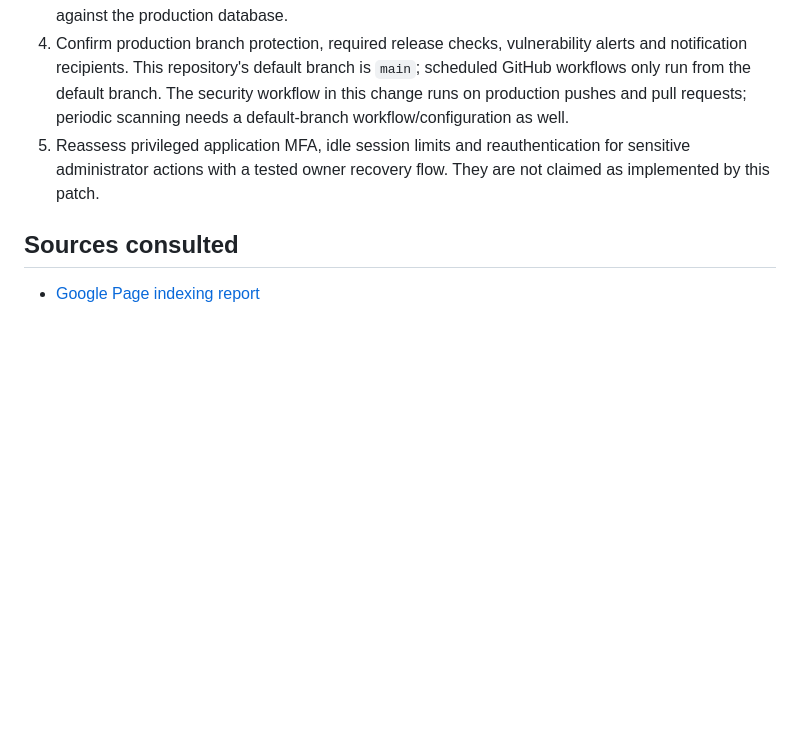
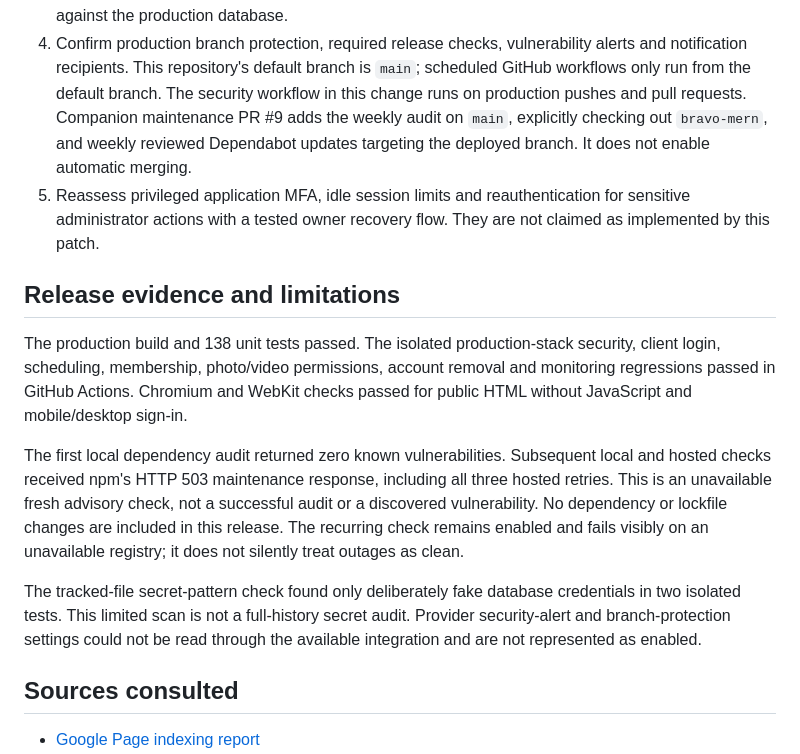
Before and after one commit to Ghostnet12/Bravo-k9-Solutions, a Markdown page: mern/docs/security-review-2026-09-19.md, the part around the change. Rendered like a GitHub page; blank space fills up the shorter version.

Commit message:
Record successful application checks and advisory-service outage

```diff
--- a/mern/docs/security-review-2026-09-19.md
+++ b/mern/docs/security-review-2026-09-19.md
@@ -83,11 +83,32 @@ this as a confirmed origin outage without DNS/provider evidence.
 4. Confirm production branch protection, required release checks, vulnerability
    alerts and notification recipients. This repository's default branch is
    `main`; scheduled GitHub workflows only run from the default branch. The
-   security workflow in this change runs on production pushes and pull requests;
-   periodic scanning needs a default-branch workflow/configuration as well.
+  security workflow in this change runs on production pushes and pull requests.
+  Companion maintenance PR #9 adds the weekly audit on `main`, explicitly
+  checking out `bravo-mern`, and weekly reviewed Dependabot updates targeting
+  the deployed branch. It does not enable automatic merging.
 5. Reassess privileged application MFA, idle session limits and reauthentication
    for sensitive administrator actions with a tested owner recovery flow. They
    are not claimed as implemented by this patch.
+
+## Release evidence and limitations
+
+The production build and 138 unit tests passed. The isolated production-stack
+security, client login, scheduling, membership, photo/video permissions, account
+removal and monitoring regressions passed in GitHub Actions. Chromium and WebKit
+checks passed for public HTML without JavaScript and mobile/desktop sign-in.
+
+The first local dependency audit returned zero known vulnerabilities. Subsequent
+local and hosted checks received npm's HTTP 503 maintenance response, including
+all three hosted retries. This is an unavailable fresh advisory check, not a
+successful audit or a discovered vulnerability. No dependency or lockfile changes
+are included in this release. The recurring check remains enabled and fails
+visibly on an unavailable registry; it does not silently treat outages as clean.
+
+The tracked-file secret-pattern check found only deliberately fake database
+credentials in two isolated tests. This limited scan is not a full-history secret
+audit. Provider security-alert and branch-protection settings could not be read
+through the available integration and are not represented as enabled.
 
 ## Sources consulted
 
```
